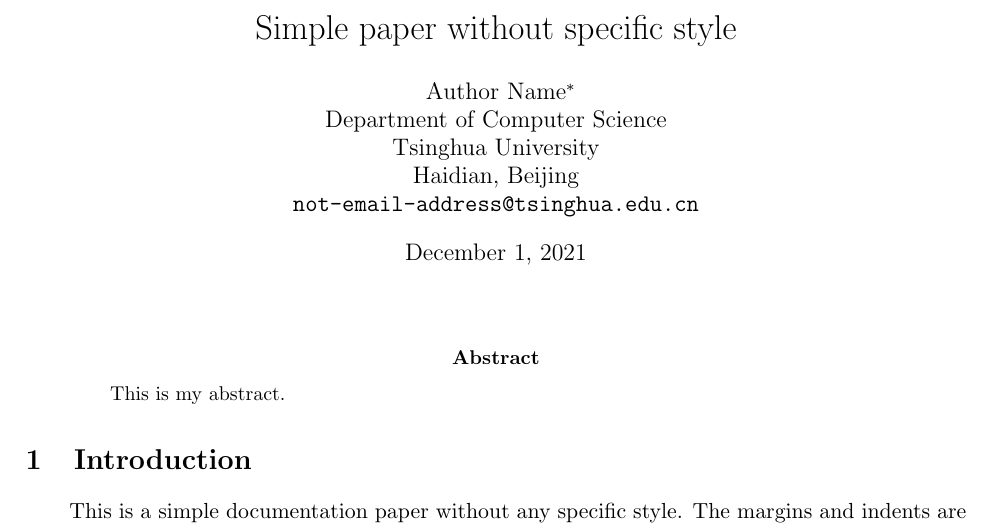
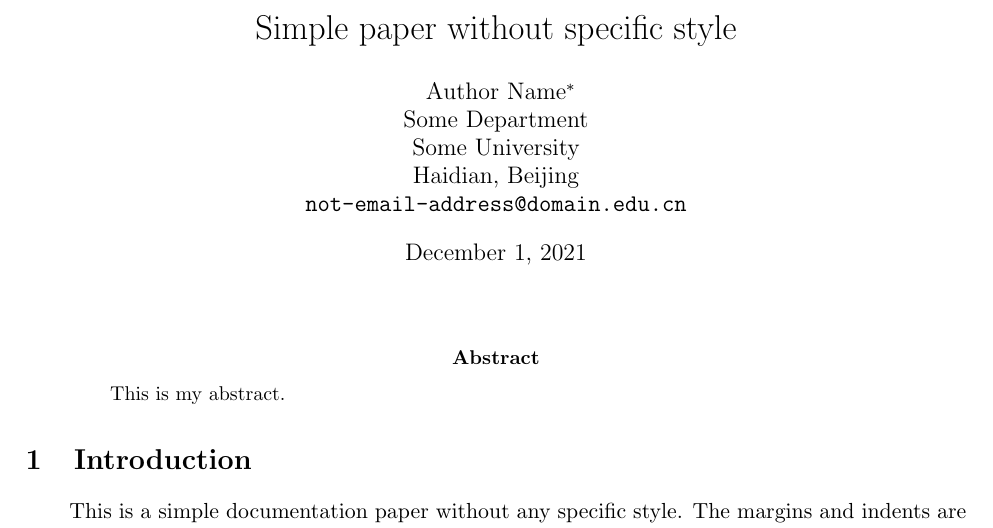
Before and after one commit to xchuwenbo/Simple-template, a LaTeX paper (en.tex): part of page 1 of 2, cut so that both start at the same text. Compiled offline with pdfLaTeX.

Commit message:
Updates from Overleaf

```diff
--- a/en.tex
+++ b/en.tex
@@ -7,10 +7,10 @@
 \author{Author Name\thanks{Use footnote for providing further information
     about author (webpage, alternative address)---\emph{not} for acknowledging
     funding agencies.} \\
-  Department of Computer Science\\
-  Tsinghua University\\
+  Some Department\\
+  Some University\\
   Haidian, Beijing \\
-  \texttt{not-email-address@tsinghua.edu.cn} \\
+  \texttt{not-email-address@domain.edu.cn} \\
 }
 \date{\today}
 \maketitle
```
Also changed, not shown: cn.tex (+3 -3 lines).
